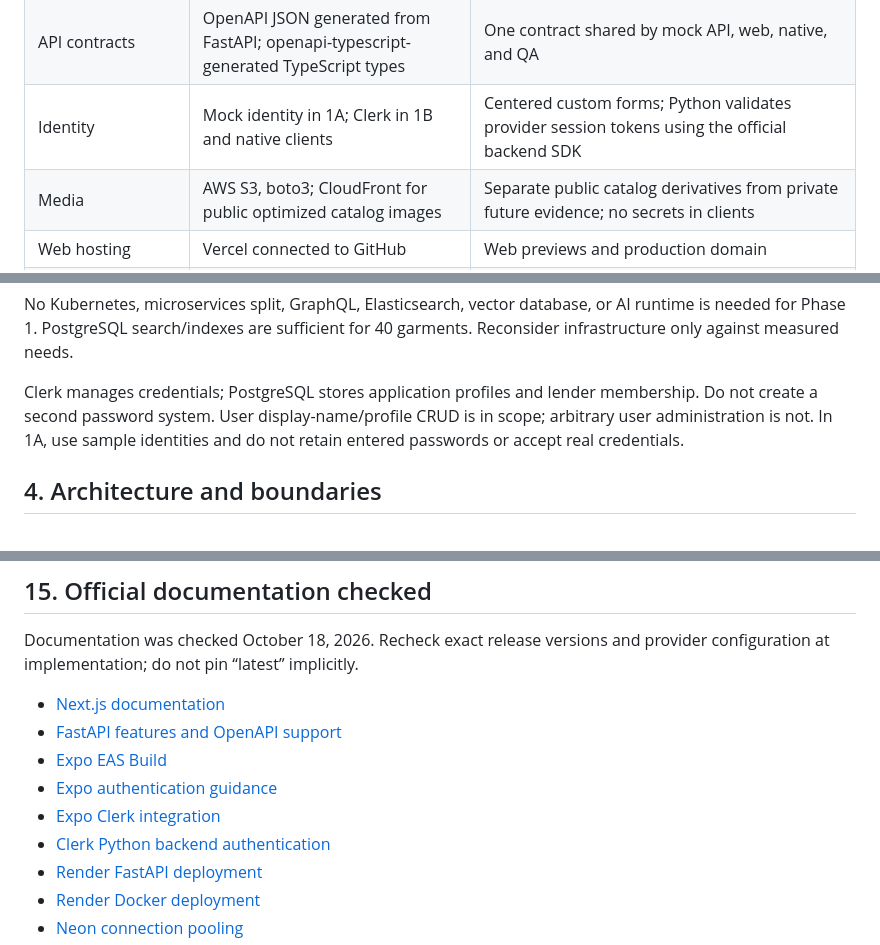
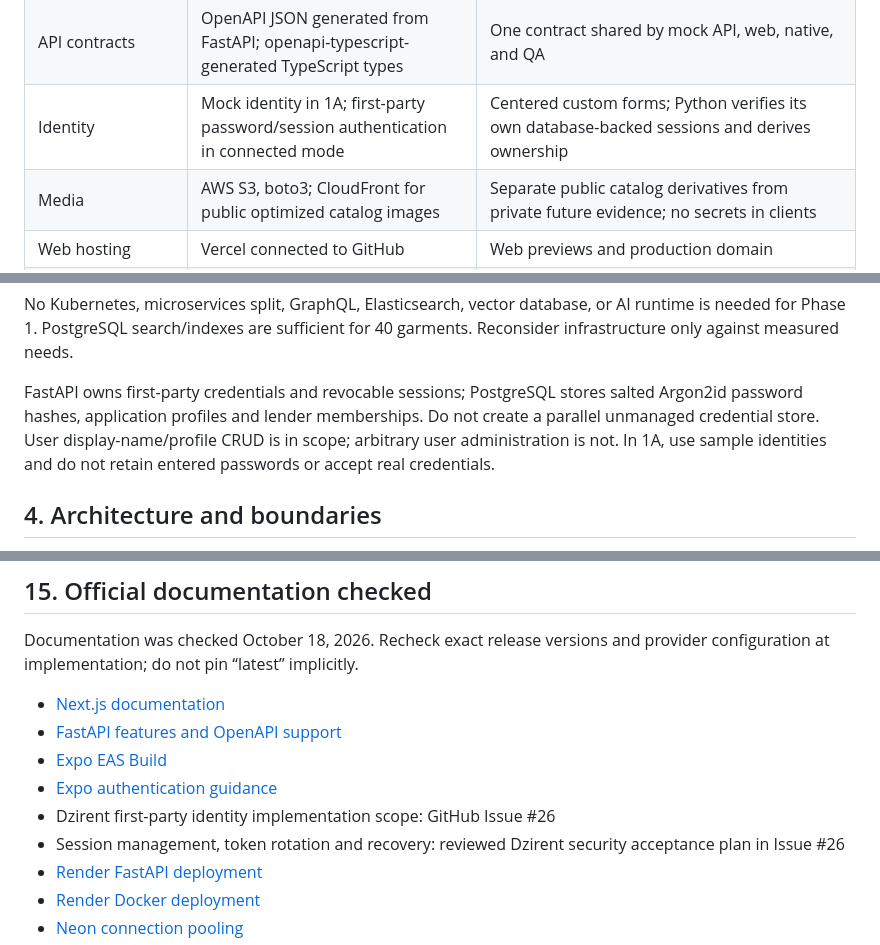
Before and after one commit to Vivek-k24/Dzirent, a Markdown page: Dzirent_Engineering_Brief_and_AI_Prompts.md, 3 parts joined by grey strips. Rendered like a GitHub page.

Commit message:
Supersede original managed-identity brief while preserving historical context

```diff
--- a/Dzirent_Engineering_Brief_and_AI_Prompts.md
+++ b/Dzirent_Engineering_Brief_and_AI_Prompts.md
@@ -71,7 +73,7 @@ These are implementation choices, not a catalog of alternatives. During bootstra
 | Database access | SQLAlchemy 2, psycopg 3, Alembic | Typed persistence, PostgreSQL driver, ordered migrations |
 | Database | PostgreSQL on Neon | Managed relational storage; local PostgreSQL through Docker Compose |
 | API contracts | OpenAPI JSON generated from FastAPI; openapi-typescript-generated TypeScript types | One contract shared by mock API, web, native, and QA |
-| Identity | Mock identity in 1A; Clerk in 1B and native clients | Centered custom forms; Python validates provider session tokens using the official backend SDK |
+| Identity | Mock identity in 1A; first-party password/session authentication in connected mode | Centered custom forms; Python verifies its own database-backed sessions and derives ownership |
 | Media | AWS S3, boto3; CloudFront for public optimized catalog images | Separate public catalog derivatives from private future evidence; no secrets in clients |
 | Web hosting | Vercel connected to GitHub | Web previews and production domain |
 | API/worker compute | Render Docker services | Long-running Python API now; worker and realtime support later |
@@ -87,7 +89,7 @@ These are implementation choices, not a catalog of alternatives. During bootstra
 
 No Kubernetes, microservices split, GraphQL, Elasticsearch, vector database, or AI runtime is needed for Phase 1. PostgreSQL search/indexes are sufficient for 40 garments. Reconsider infrastructure only against measured needs.
 
-Clerk manages credentials; PostgreSQL stores application profiles and lender membership. Do not create a second password system. User display-name/profile CRUD is in scope; arbitrary user administration is not. In 1A, use sample identities and do not retain entered passwords or accept real credentials.
+FastAPI owns first-party credentials and revocable sessions; PostgreSQL stores salted Argon2id password hashes, application profiles and lender memberships. Do not create a parallel unmanaged credential store. User display-name/profile CRUD is in scope; arbitrary user administration is not. In 1A, use sample identities and do not retain entered passwords or accept real credentials.
 
 ## 4. Architecture and boundaries
 
@@ -516,8 +518,8 @@ Documentation was checked October 18, 2026. Recheck exact release versions and p
 - [FastAPI features and OpenAPI support](https://fastapi.tiangolo.com/features/)
 - [Expo EAS Build](https://docs.expo.dev/build/introduction/)
 - [Expo authentication guidance](https://docs.expo.dev/develop/authentication/)
-- [Expo Clerk integration](https://docs.expo.dev/guides/using-clerk/)
-- [Clerk Python backend authentication](https://clerk.com/articles/how-to-add-authentication-to-a-python-backend)
+- Dzirent first-party identity implementation scope: GitHub Issue #26
+- Session management, token rotation and recovery: reviewed Dzirent security acceptance plan in Issue #26
 - [Render FastAPI deployment](https://render.com/docs/deploy-fastapi)
 - [Render Docker deployment](https://render.com/docs/docker)
 - [Neon connection pooling](https://neon.com/docs/connect/connection-pooling)
```
Also changed, not shown: other parts of Dzirent_Engineering_Brief_and_AI_Prompts.md (+6 -4 lines), docs/agents/claude.md (+2 -2 lines).
